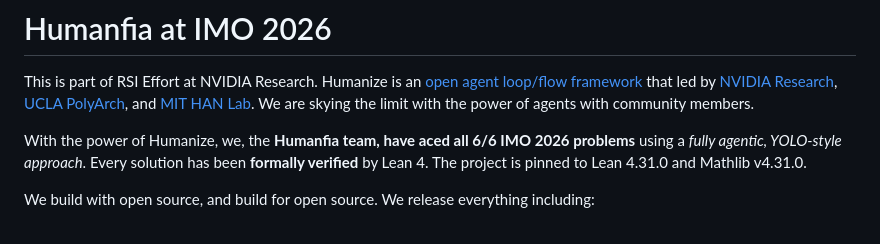
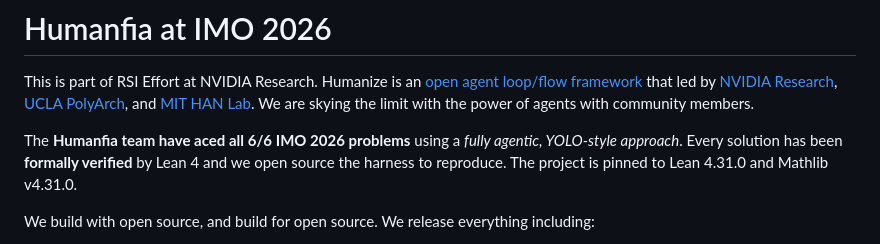
Before and after one commit to humanfia/hoa, a Markdown page: imo2026/README.md, the part around the change. GitHub-like rendering.

```diff
--- a/imo2026/README.md
+++ b/imo2026/README.md
@@ -2,7 +2,7 @@
 
 This is part of RSI Effort at NVIDIA Research. Humanize is an [open agent loop/flow framework](https://github.com/humanfia/humanize2) that led by [NVIDIA Research](https://www.nvidia.com/en-us/research), [UCLA PolyArch](https://polyarch.cs.ucla.edu), and [MIT HAN Lab](https://hanlab.mit.edu). We are skying the limit with the power of agents with community members.
 
-With the power of Humanize, we, the **Humanfia team, have aced all 6/6 IMO 2026 problems** using a *fully agentic, YOLO-style approach*. Every solution has been **formally verified** by Lean 4. The project is pinned to Lean 4.31.0 and Mathlib v4.31.0.
+The **Humanfia team have aced all 6/6 IMO 2026 problems** using a *fully agentic, YOLO-style approach*. Every solution has been **formally verified** by Lean 4 and we open source the harness to reproduce. The project is pinned to Lean 4.31.0 and Mathlib v4.31.0.
 
 We build with open source, and build for open source. We release everything including:
 * the [formal Lean 4 statements from AxiomMath](https://github.com/AxiomMath/IMO2026);
```
